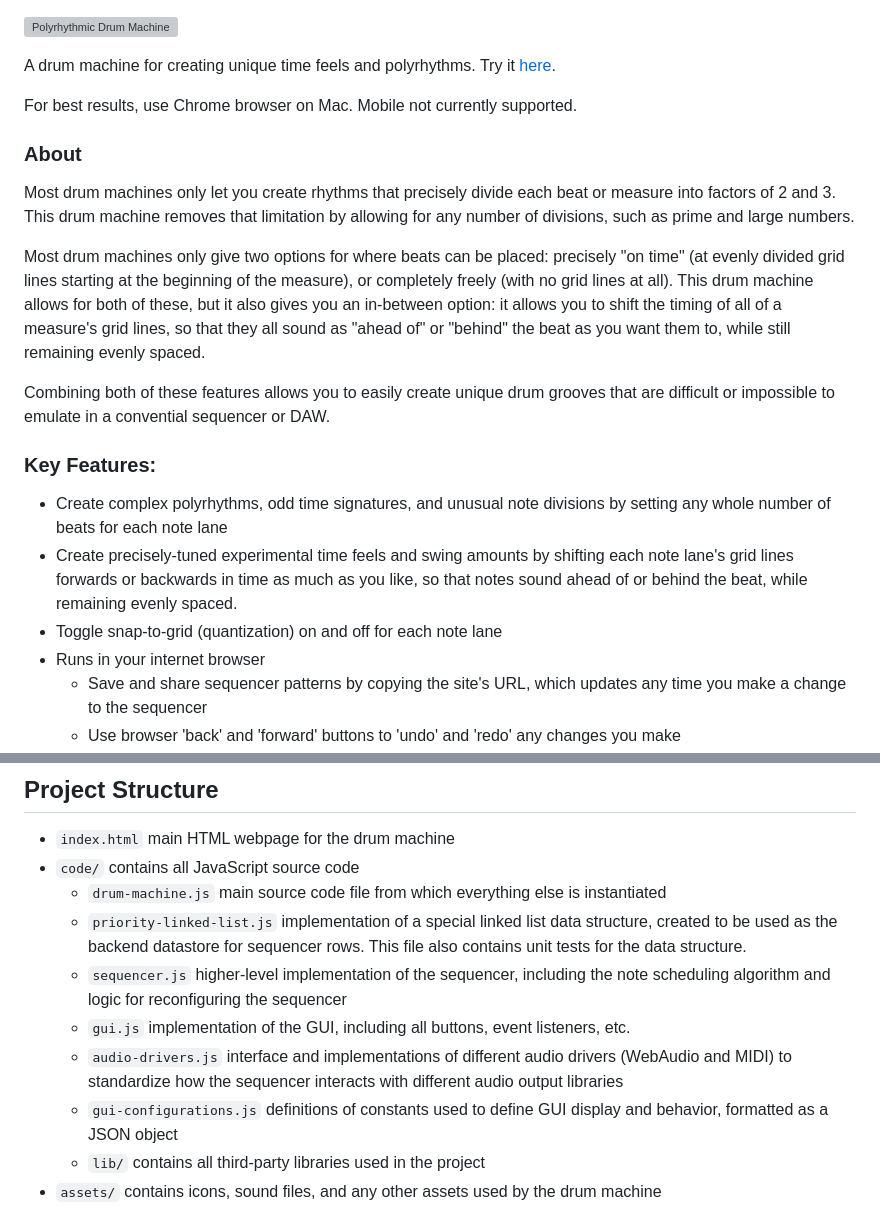
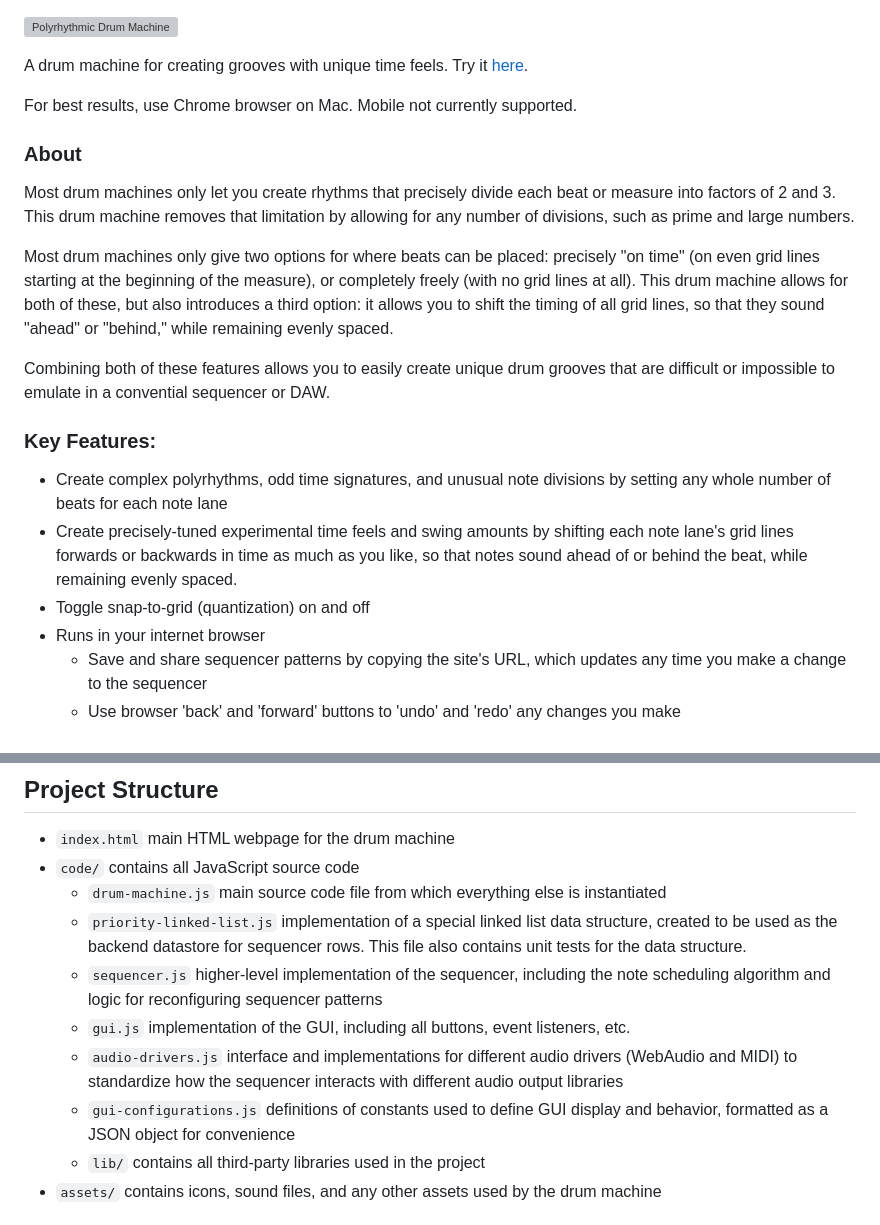
Before and after one commit to adamcogen/drum-machine, a Markdown page: README.md, 2 parts joined by grey strips. Drawn GitHub-style; grey boxes are pictures that could not be loaded.

Commit message:
Small readme wording changes

```diff
--- a/README.md
+++ b/README.md
@@ -1,6 +1,6 @@
 ![Polyrhythmic Drum Machine](assets/images/sequencer-rows-2_6_2023.png "Polyrhythmic Drum Machine")
 
-A drum machine for creating unique time feels and polyrhythms. Try it [here](https://adamcogen.github.io/drum-machine/).
+A drum machine for creating grooves with unique time feels. Try it [here](https://adamcogen.github.io/drum-machine/).
 
 For best results, use Chrome browser on Mac. Mobile not currently supported.
 
@@ -8,7 +8,7 @@ For best results, use Chrome browser on Mac. Mobile not currently supported.
 
 Most drum machines only let you create rhythms that precisely divide each beat or measure into factors of 2 and 3. This drum machine removes that limitation by allowing for any number of divisions, such as prime and large numbers.
 
-Most drum machines only give two options for where beats can be placed: precisely "on time" (at evenly divided grid lines starting at the beginning of the measure), or completely freely (with no grid lines at all). This drum machine allows for both of these, but it also gives you an in-between option: it allows you to shift the timing of all of a measure's grid lines, so that they all sound as "ahead of" or "behind" the beat as you want them to, while still remaining evenly spaced.
+Most drum machines only give two options for where beats can be placed: precisely "on time" (on even grid lines starting at the beginning of the measure), or completely freely (with no grid lines at all). This drum machine allows for both of these, but also introduces a third option: it allows you to shift the timing of all grid lines, so that they sound "ahead" or "behind," while remaining evenly spaced.
 
 Combining both of these features allows you to easily create unique drum grooves that are difficult or impossible to emulate in a convential sequencer or DAW.
 
@@ -16,7 +16,7 @@ Combining both of these features allows you to easily create unique drum grooves
 
 - Create complex polyrhythms, odd time signatures, and unusual note divisions by setting any whole number of beats for each note lane
 - Create precisely-tuned experimental time feels and swing amounts by shifting each note lane's grid lines forwards or backwards in time as much as you like, so that notes sound ahead of or behind the beat, while remaining evenly spaced.
-- Toggle snap-to-grid (quantization) on and off for each note lane
+- Toggle snap-to-grid (quantization) on and off
 - Runs in your internet browser
   - Save and share sequencer patterns by copying the site's URL, which updates any time you make a change to the sequencer
   - Use browser 'back' and 'forward' buttons to 'undo' and 'redo' any changes you make
@@ -66,10 +66,10 @@ For Windows, you should be able to just run the commands that are in these .sh f
 * `code/` contains all JavaScript source code
   * `drum-machine.js` main source code file from which everything else is instantiated
   * `priority-linked-list.js` implementation of a special linked list data structure, created to be used as the backend datastore for sequencer rows. This file also contains unit tests for the data structure.
-  * `sequencer.js` higher-level implementation of the sequencer, including the note scheduling algorithm and logic for reconfiguring the sequencer
+  * `sequencer.js` higher-level implementation of the sequencer, including the note scheduling algorithm and logic for reconfiguring sequencer patterns
   * `gui.js` implementation of the GUI, including all buttons, event listeners, etc.
-  * `audio-drivers.js` interface and implementations of different audio drivers (WebAudio and MIDI) to standardize how the sequencer interacts with different audio output libraries
-  * `gui-configurations.js` definitions of constants used to define GUI display and behavior, formatted as a JSON object
+  * `audio-drivers.js` interface and implementations for different audio drivers (WebAudio and MIDI) to standardize how the sequencer interacts with different audio output libraries
+  * `gui-configurations.js` definitions of constants used to define GUI display and behavior, formatted as a JSON object for convenience
   * `lib/` contains all third-party libraries used in the project
 * `assets/` contains icons, sound files, and any other assets used by the drum machine
 
```
